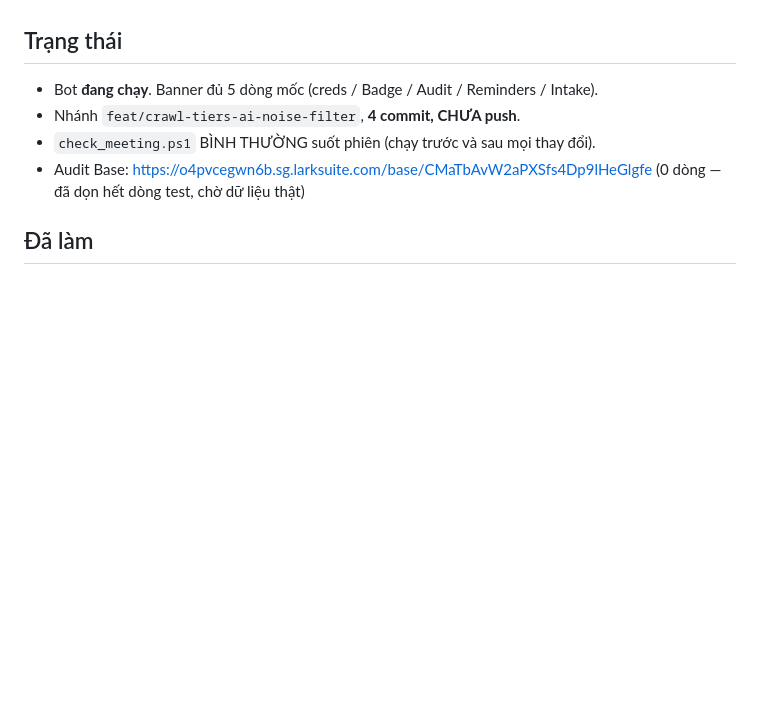
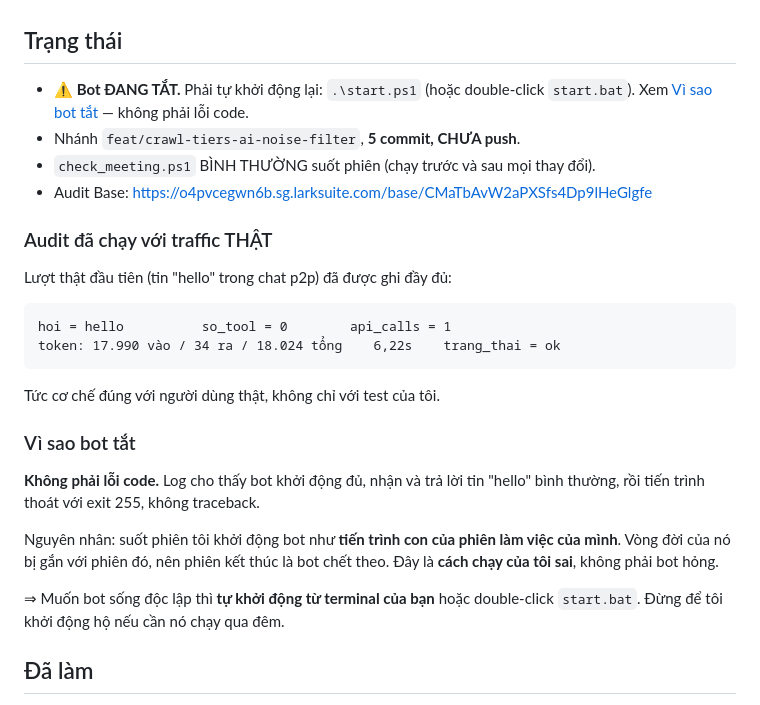
Before and after one commit to LamsonRetail/hapas_agent_social_v2, a Markdown page: PHIEN_2026-09-08.md, the part around the change. GitHub-like rendering; blank space fills up the shorter version.

Commit message:
Sua ban giao: bot dang TAT, khong phai dang chay
Ban giao truoc ghi "bot dang chay" — sai. Thong bao tien trinh cho thay no
da thoat exit 255. Kiem tra: khong con tien trinh run.py nao.

Khong phai loi code: log cho thay bot khoi dong du, nhan va tra loi tin
"hello" binh thuong, roi moi thoat khong traceback. Nguyen nhan la suot
phien toi khoi dong bot nhu tien trinh CON cua phien lam viec cua minh,
nen vong doi bi gan voi phien do.

Cach chay dung: nguoi dung tu khoi dong tu terminal hoac double-click
start.bat, de bot song doc lap.

Ghi them: audit da bat duoc luot THAT dau tien (hello -> 18.024 token,
1 luot API, 6,22s, ok), tuc co che dung voi traffic that.

Co-Authored-By: Claude Opus 5 <noreply@anthropic.com>

````diff
--- a/PHIEN_2026-09-08.md
+++ b/PHIEN_2026-09-08.md
@@ -6,11 +6,34 @@ làm gì tiếp.
 
 ## Trạng thái
 
-- Bot **đang chạy**. Banner đủ 5 dòng mốc (creds / Badge / Audit / Reminders / Intake).
-- Nhánh `feat/crawl-tiers-ai-noise-filter`, **4 commit, CHƯA push**.
+- ⚠ **Bot ĐANG TẮT.** Phải tự khởi động lại: `.\start.ps1` (hoặc double-click
+  `start.bat`). Xem [Vì sao bot tắt](#vì-sao-bot-tắt) — không phải lỗi code.
+- Nhánh `feat/crawl-tiers-ai-noise-filter`, **5 commit, CHƯA push**.
 - `check_meeting.ps1` BÌNH THƯỜNG suốt phiên (chạy trước và sau mọi thay đổi).
 - Audit Base: https://o4pvcegwn6b.sg.larksuite.com/base/CMaTbAvW2aPXSfs4Dp9lHeGlgfe
-  (0 dòng — đã dọn hết dòng test, chờ dữ liệu thật)
+
+### Audit đã chạy với traffic THẬT
+
+Lượt thật đầu tiên (tin "hello" trong chat p2p) đã được ghi đầy đủ:
+
+```
+hoi = hello          so_tool = 0        api_calls = 1
+token: 17.990 vào / 34 ra / 18.024 tổng    6,22s    trang_thai = ok
+```
+
+Tức cơ chế đúng với người dùng thật, không chỉ với test của tôi.
+
+### Vì sao bot tắt
+
+**Không phải lỗi code.** Log cho thấy bot khởi động đủ, nhận và trả lời tin
+"hello" bình thường, rồi tiến trình thoát với exit 255, không traceback.
+
+Nguyên nhân: suốt phiên tôi khởi động bot như **tiến trình con của phiên làm
+việc của mình**. Vòng đời của nó bị gắn với phiên đó, nên phiên kết thúc là bot
+chết theo. Đây là **cách chạy của tôi sai**, không phải bot hỏng.
+
+⇒ Muốn bot sống độc lập thì **tự khởi động từ terminal của bạn** hoặc
+double-click `start.bat`. Đừng để tôi khởi động hộ nếu cần nó chạy qua đêm.
 
 ## Đã làm
 
````
